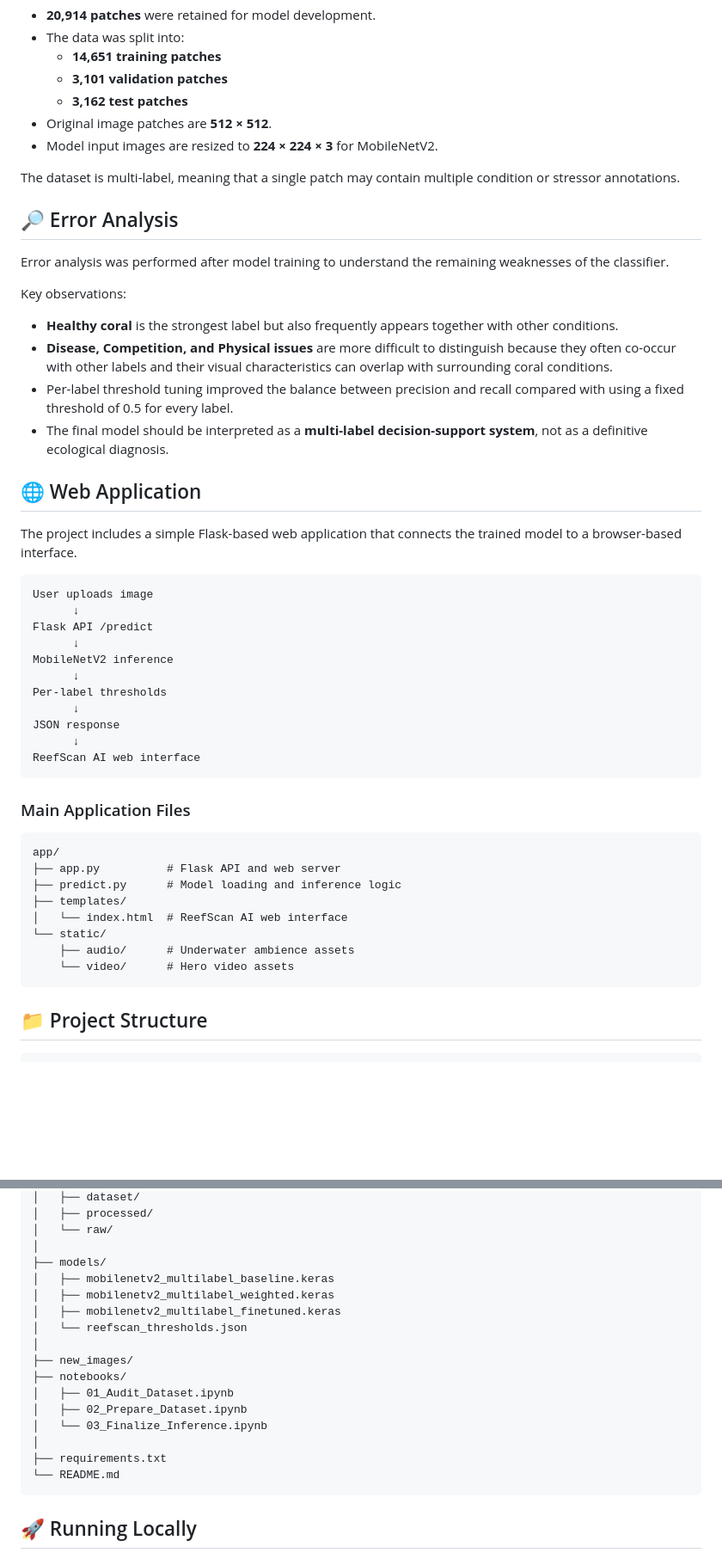
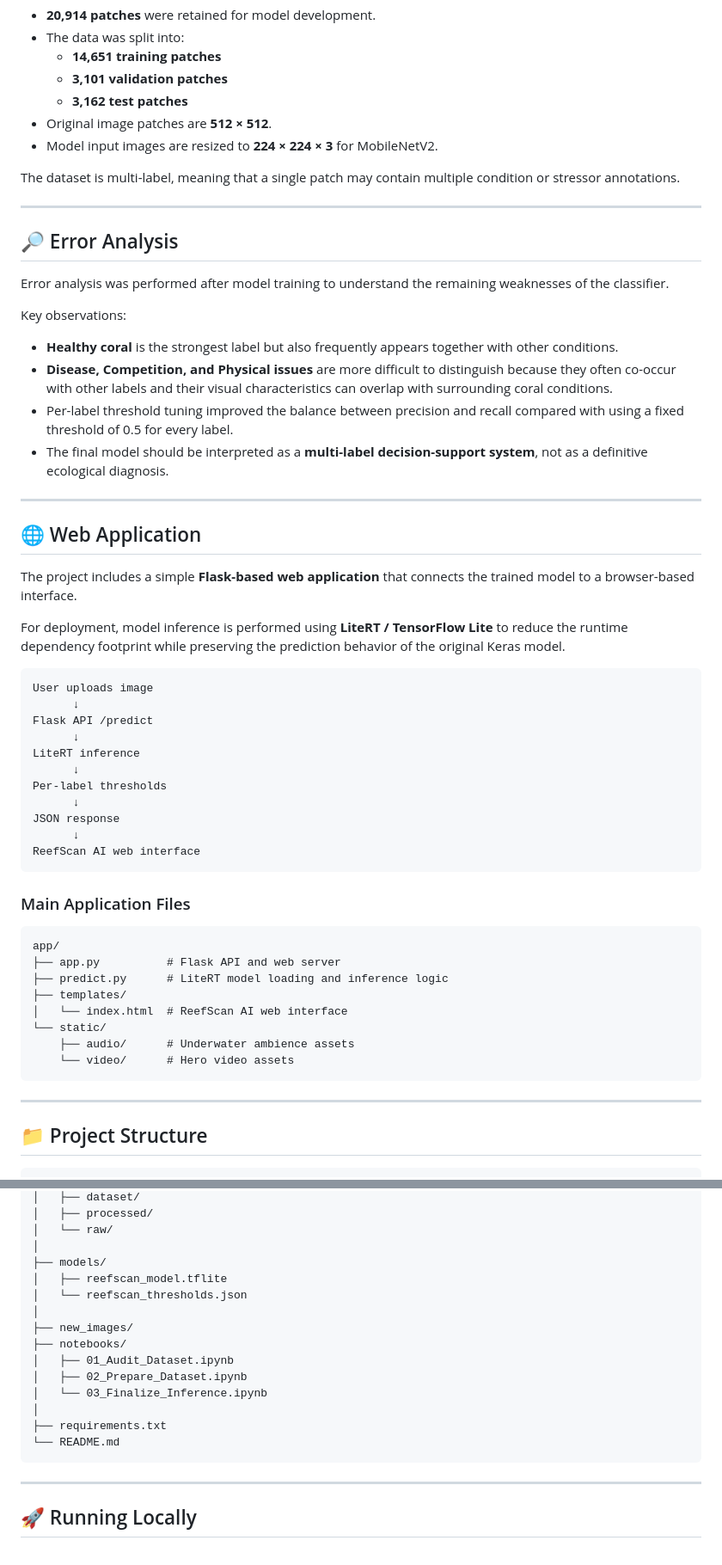
Before and after one commit to nattafira/ReefScan-AI, a Markdown page: README.md, 2 parts joined by grey strips. Shown at 86% size. Rendered like a GitHub page; blank space fills up the shorter version.

Commit message:
Update project documentation

````diff
--- a/README.md
+++ b/README.md
@@ -105,6 +115,8 @@ After quality filtering and label preparation:
 
 The dataset is multi-label, meaning that a single patch may contain multiple condition or stressor annotations.
 
+---
+
 ## 🔎 Error Analysis
 
 Error analysis was performed after model training to understand the remaining weaknesses of the classifier.
@@ -116,16 +128,20 @@ Key observations:
 - Per-label threshold tuning improved the balance between precision and recall compared with using a fixed threshold of 0.5 for every label.
 - The final model should be interpreted as a **multi-label decision-support system**, not as a definitive ecological diagnosis.
 
+---
+
 ## 🌐 Web Application
 
-The project includes a simple Flask-based web application that connects the trained model to a browser-based interface.
+The project includes a simple **Flask-based web application** that connects the trained model to a browser-based interface.
+
+For deployment, model inference is performed using **LiteRT / TensorFlow Lite** to reduce the runtime dependency footprint while preserving the prediction behavior of the original Keras model.
 
 ```text
 User uploads image
       ↓
 Flask API /predict
       ↓
-MobileNetV2 inference
+LiteRT inference
       ↓
 Per-label thresholds
       ↓
@@ -139,13 +155,15 @@ ReefScan AI web interface
 ```text
 app/
 ├── app.py          # Flask API and web server
-├── predict.py      # Model loading and inference logic
+├── predict.py      # LiteRT model loading and inference logic
 ├── templates/
 │   └── index.html  # ReefScan AI web interface
 └── static/
     ├── audio/      # Underwater ambience assets
     └── video/      # Hero video assets
 ```
+
+---
 
 ## 📁 Project Structure
 
@@ -167,9 +185,7 @@ Coral Classification Project/
 │   └── raw/
 │
 ├── models/
-│   ├── mobilenetv2_multilabel_baseline.keras
-│   ├── mobilenetv2_multilabel_weighted.keras
-│   ├── mobilenetv2_multilabel_finetuned.keras
+│   ├── reefscan_model.tflite
 │   └── reefscan_thresholds.json
 │
 ├── new_images/
@@ -181,6 +197,8 @@ Coral Classification Project/
 ├── requirements.txt
 └── README.md
 ```
+
+---
 
 ## 🚀 Running Locally
 
````
Also changed, not shown: other parts of README.md (+45 -5 lines).
